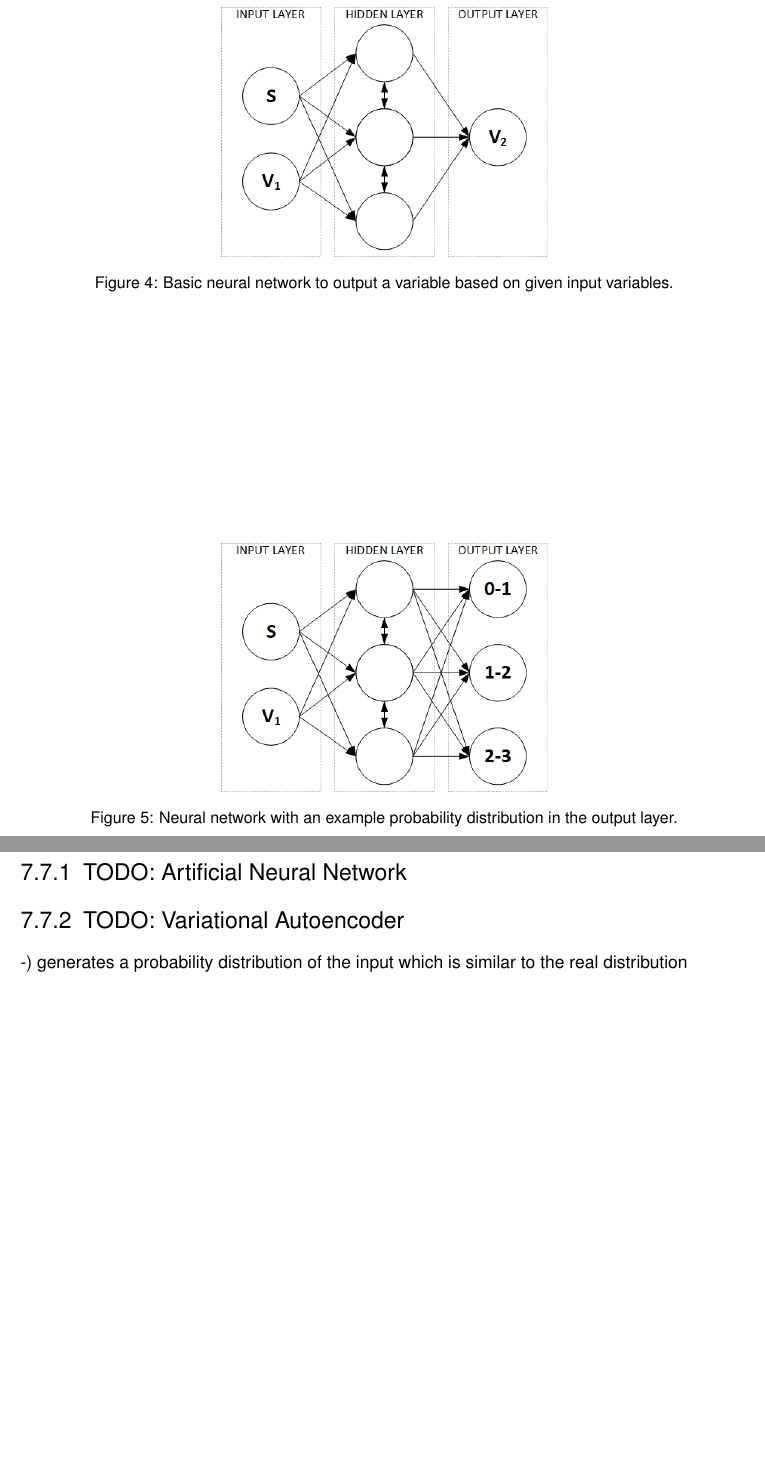
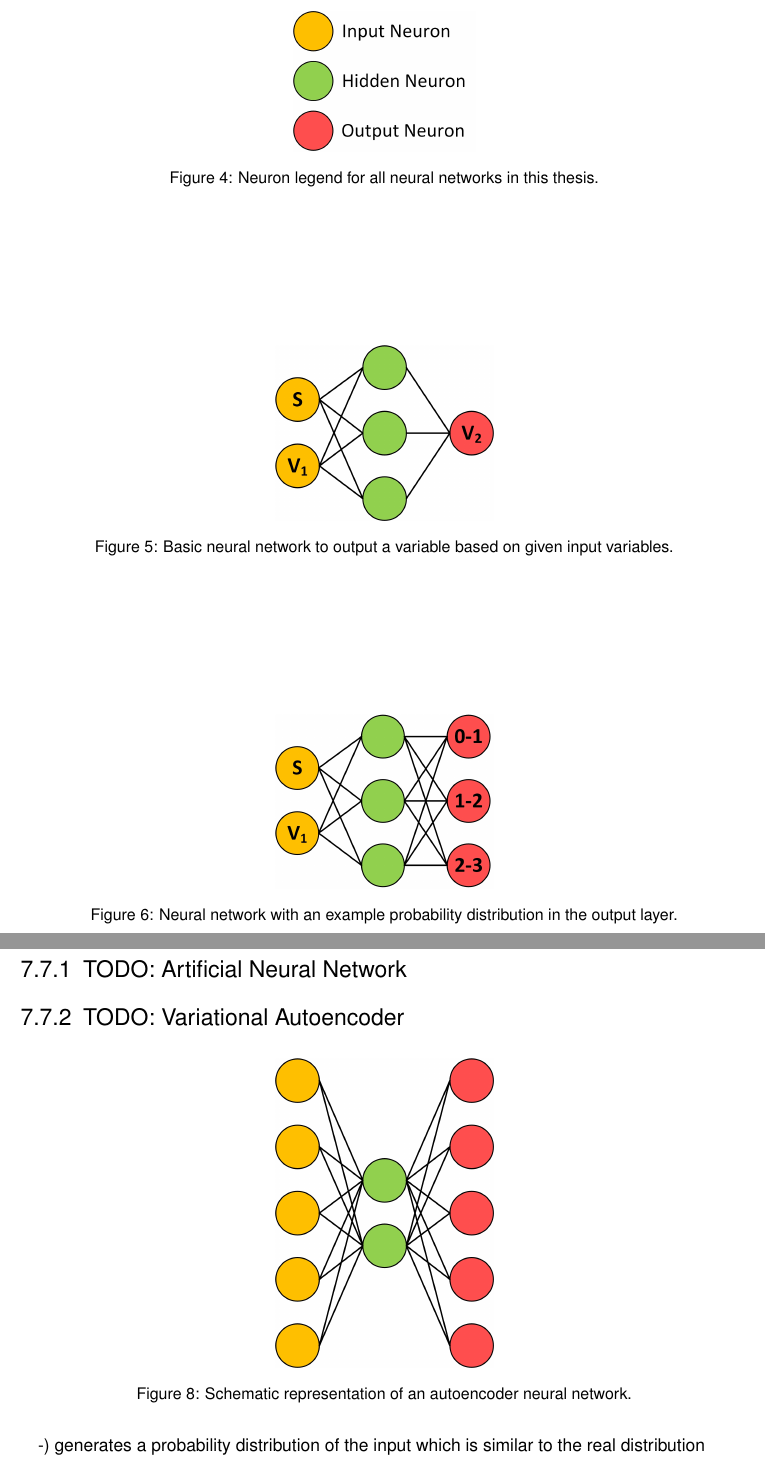
Before and after one commit to bernhardrieder/PCGML-Game-Mechanics, a LaTeX thesis (LaTeX/thesis.tex): two parts of pages 43 and 66 of 81, joined at a grey line, cut at the place of the change, the shorter picture padded with empty space. Compiled offline with pdfLaTeX; an older LaTeX class or package is replaced by its successor.

Commit message:
renewed neural network drawings and introduced legend for neurons in shown neural networks

```diff
--- a/LaTeX/thesis.tex
+++ b/LaTeX/thesis.tex
@@ -40,6 +40,7 @@
 \useunder{\uline}{\ul}{}
 \usepackage{fixltx2e}
 \usepackage{hhline}
+\usepackage{svg}
 
 %
 % Bitte in der folgenden Zeile den Zitierstandard festlegen
@@ -640,15 +641,21 @@ The new values generated by the One Hot Encoder replace the old categorizes valu
 After provision and pre-processing of the dataset follows training. Training can happen with different training models as described in chapter \ref{PCGML::devConsiderations}. For example, the use of an ANN or Gaussian Mixture Model could be a suitable training model for a given example dataset. In the scenario of the given sequence data, the \ac{NN} would be trained for each pair of values to output the next value in the sequence. Figure \ref{fig::PCGML::devExample::NNbasic} shows an example for an \ac{NN} where the start value and the first variable are used to predict the second variable.
 \begin{figure}[!htbp]
 	\centering
-	\includegraphics[width=0.45\linewidth]{PICs/PCGML_development_example_NN_basic}
+	\includegraphics[width=0.25\linewidth]{PICs/neurons_legend.jpg}
+	\caption{Neuron legend for all neural networks in this thesis.}\label{fig::neuron_legend}
+\end{figure}
+\begin{figure}[!htbp]
+	\centering
+	\includegraphics[width=0.3\linewidth]{PICs/PCGML_development_example_NN_basic}
 	\caption{Basic neural network to output a variable based on given input variables.}\label{fig::PCGML::devExample::NNbasic}
 \end{figure}
 In specific, the training of several NN’s for every following variable of the data sequence is necessary. Another possibility to use NN would be to make use of the so-called "Softmax" function which outputs the categorical distribution or probability distribution of a variable. With this probability, it can generate and train the following variables. Figure \ref{fig::PCGML::devExample::NNwithSoftmax} shows this kind of NN with an example probability distribution in the output layer.
 \begin{figure}[!htbp]
 	\centering
-	\includegraphics[width=0.45\linewidth]{PICs/PCGML_development_example_NN_categorical_distributions}
+	\includegraphics[width=0.3\linewidth]{PICs/PCGML_development_example_NN_categorical_distributions}
 	\caption{Neural network with an example probability distribution in the output layer.}\label{fig::PCGML::devExample::NNwithSoftmax}
 \end{figure}
+
 
 \subsection{Generation}
 The next step in developing a PCGML system after the correct training of the model is the generation process. This process can differ depending on the used training model, given data and data representation. For example, the system could generate the first variable and get the rest of the variables by the model. Alternatively, it could generate any variable in the sequence and retrieve the other from that variable. Alternatively, it could make use of the probability distribution output by the Softmax function which leads the variables and generates a new piece of game element. As mentioned at the beginning of this chapter, there are no standards in the PCGML generation process, and someone can make use of every possibility which is provided by the system.
@@ -1046,6 +1053,11 @@ pro: compared to other supervised learning approaches is their capacity to appro
 
 \end{comment}
 \subsection{TODO: \acl{VAE}}
+\begin{figure}[!htbp]
+	\centering
+	\includegraphics[width=0.3\linewidth]{PICs/autoencoder}
+	\caption{Schematic representation of an autoencoder neural network.}
+\end{figure}
 -) generates a probability distribution of the input which is similar to the real distribution\\
 -) can get noisy input data and outputs values based on the real distribution\\
 \\
```
Also changed, not shown: LaTeX/PICs/PCGML_development_example_NN_basic.jpg, LaTeX/PICs/PCGML_development_example_NN_categorical_distributions.jpg, LaTeX/PICs/autoencoder.jpg (added), LaTeX/PICs/neurons_legend.jpg (added), 4 other files.
